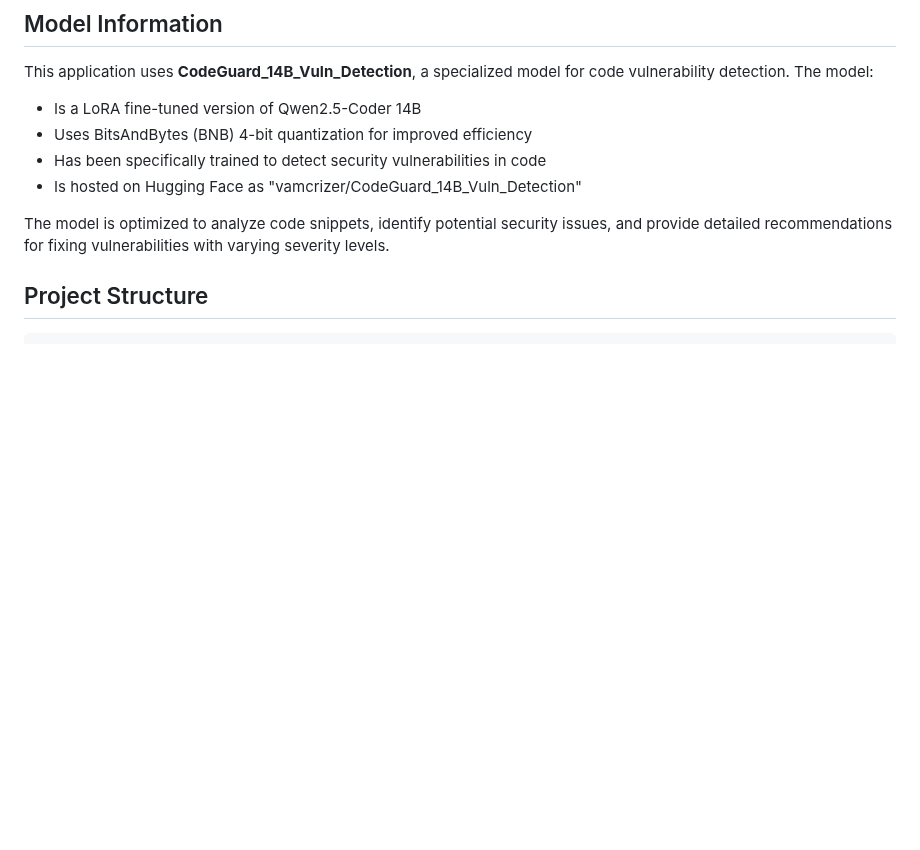
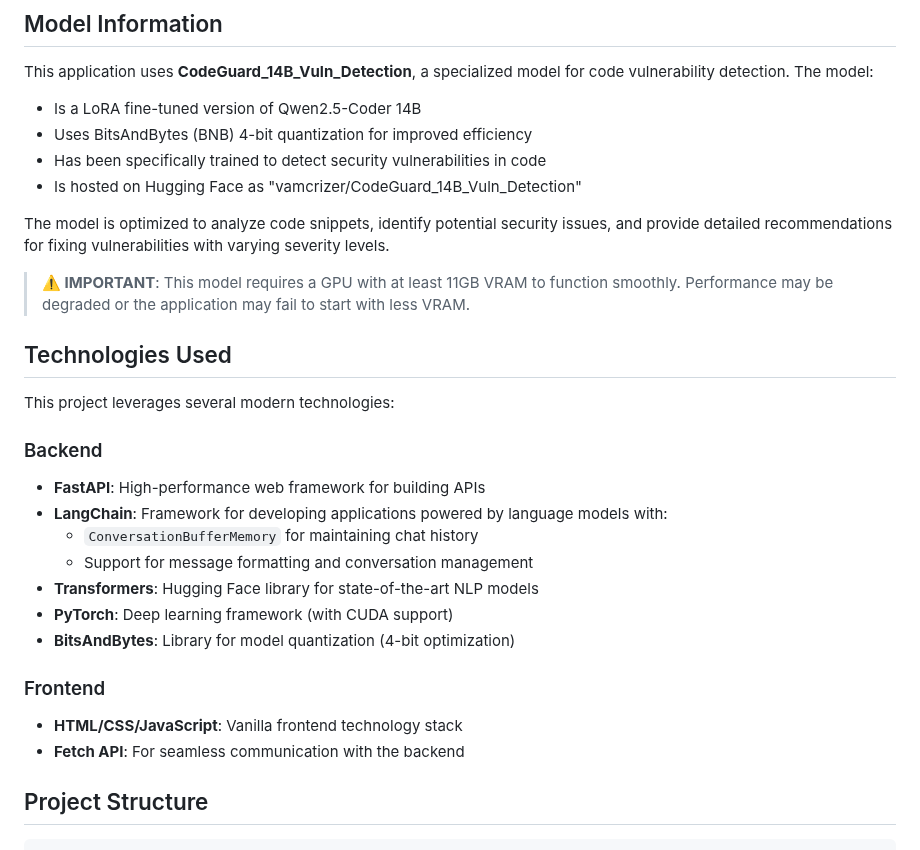
Before and after one commit to vamcrizer/llm-fastapi, a Markdown page: README.md, the part around the change. Rendered like a GitHub page; blank space fills up the shorter version.

````diff
--- a/README.md
+++ b/README.md
@@ -11,6 +11,25 @@ This application uses **CodeGuard_14B_Vuln_Detection**, a specialized model for
 - Is hosted on Hugging Face as "vamcrizer/CodeGuard_14B_Vuln_Detection"
 
 The model is optimized to analyze code snippets, identify potential security issues, and provide detailed recommendations for fixing vulnerabilities with varying severity levels.
+
+> **⚠️ IMPORTANT**: This model requires a GPU with at least 11GB VRAM to function smoothly. Performance may be degraded or the application may fail to start with less VRAM.
+
+## Technologies Used
+
+This project leverages several modern technologies:
+
+### Backend
+- **FastAPI**: High-performance web framework for building APIs
+- **LangChain**: Framework for developing applications powered by language models with:
+  - `ConversationBufferMemory` for maintaining chat history
+  - Support for message formatting and conversation management
+- **Transformers**: Hugging Face library for state-of-the-art NLP models
+- **PyTorch**: Deep learning framework (with CUDA support)
+- **BitsAndBytes**: Library for model quantization (4-bit optimization)
+
+### Frontend
+- **HTML/CSS/JavaScript**: Vanilla frontend technology stack
+- **Fetch API**: For seamless communication with the backend
 
 ## Project Structure
 ```
````
